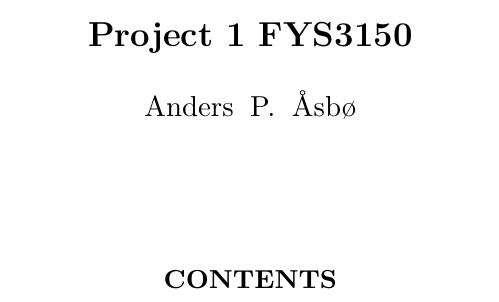
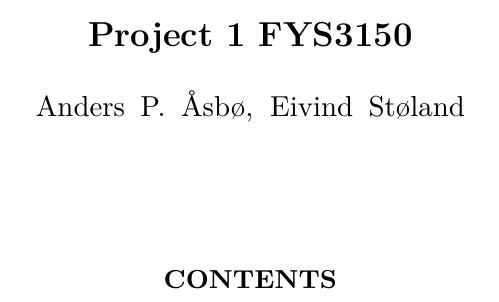
Before and after one commit to FunkMarvel/FYS3150_Project_1, a LaTeX paper (doc/Project_1_FYS3150.tex): part of the page, cut so that both start at the same text. Compiled offline with pdfLaTeX.

Commit message:
Slight change to tex and pdf

```diff
--- a/doc/Project_1_FYS3150.tex
+++ b/doc/Project_1_FYS3150.tex
@@ -142,7 +142,7 @@
 
 \begin{document}
 \title{Project 1 FYS3150}   % self-explanatory
-\author{Anders P. Åsbø}               % self-explanatory
+\author{Anders P. Åsbø, Eivind Støland}               % self-explanatory
 
 %\date{\today}
 \noaffiliation                            % ignore this
```
Also changed, not shown: doc/Project_1_FYS3150.pdf.
